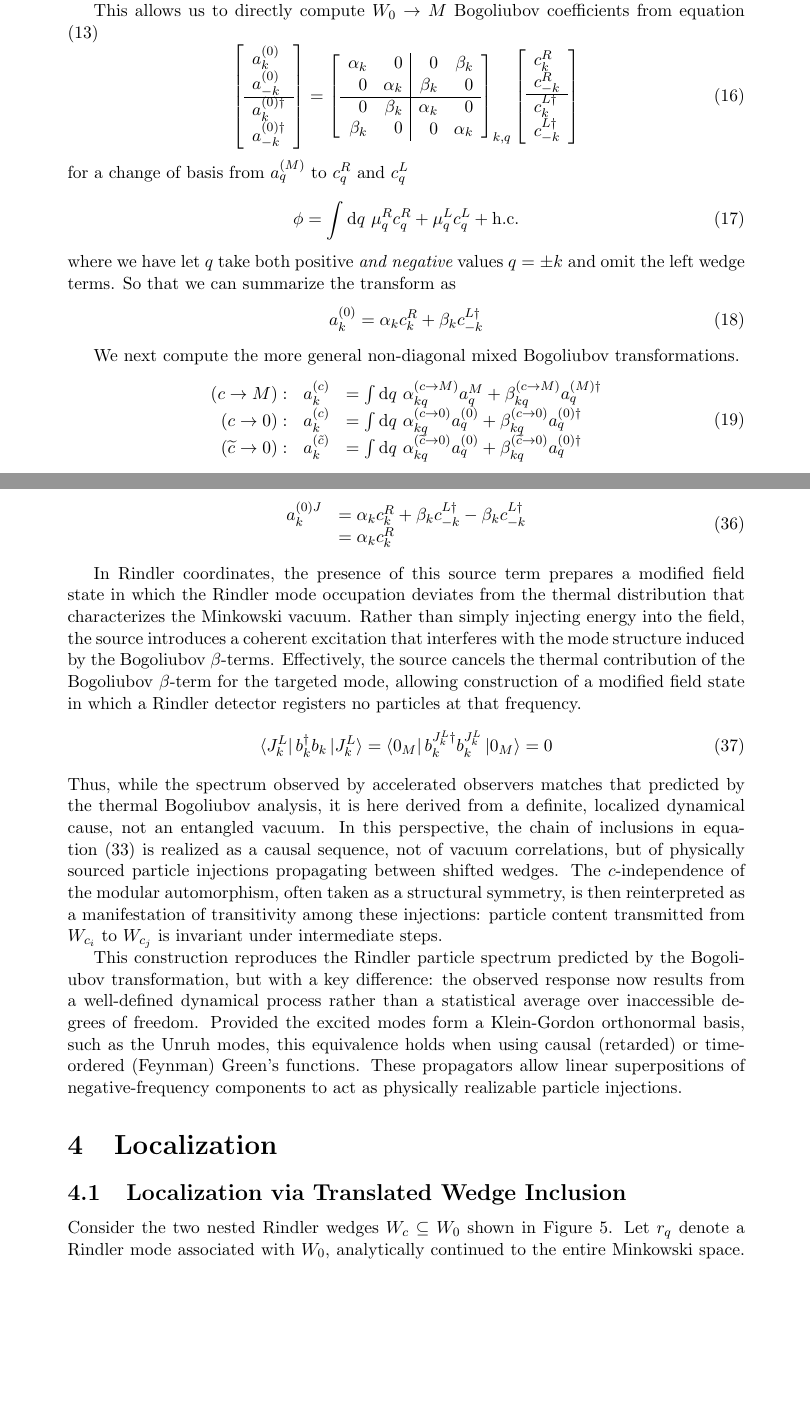
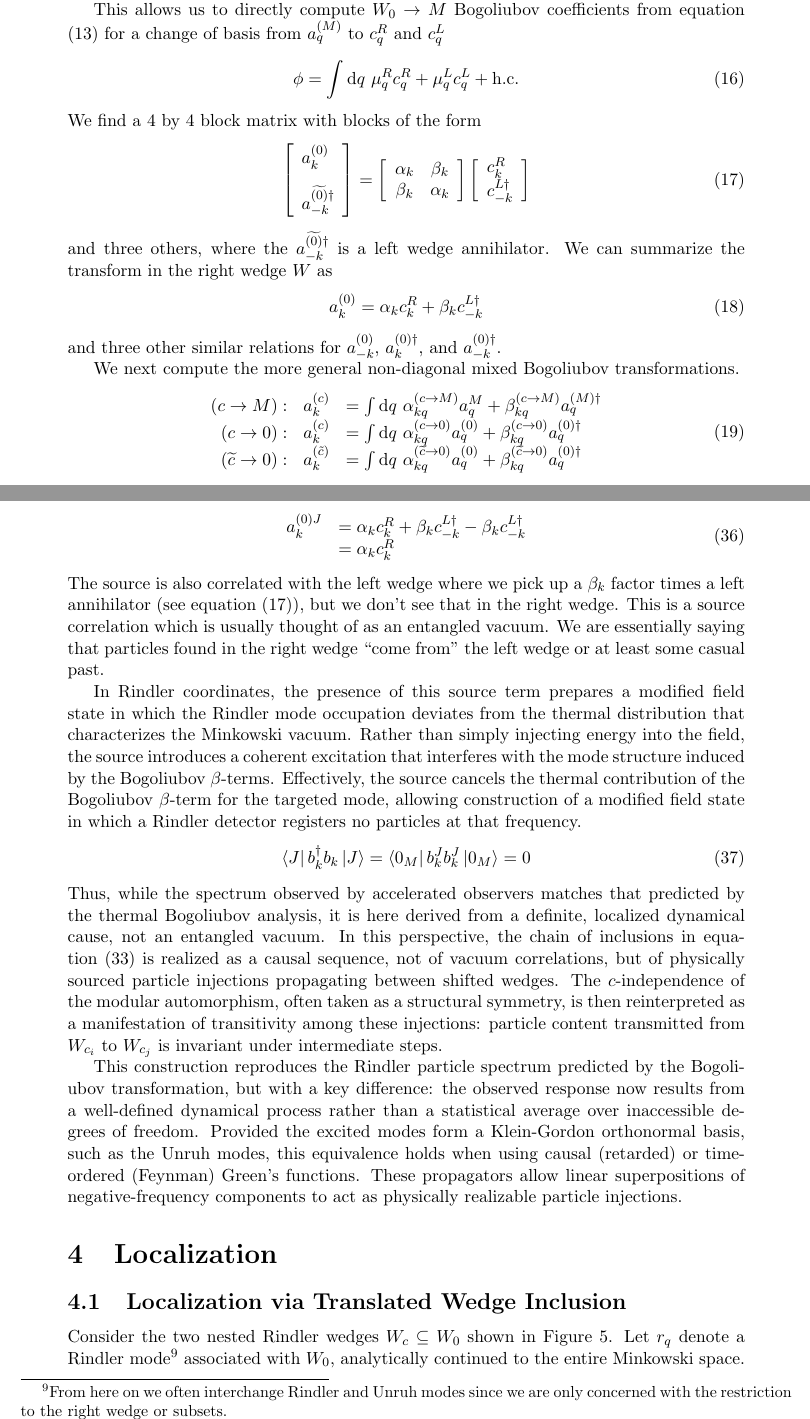
Before and after one commit to kjplaye/thrust_paper, a LaTeX document (thrust.tex): two parts of pages 5 and 9 of 15, joined at a grey line, cut so that both start at the same text, the shorter picture padded with empty space. Compiled offline with pdfLaTeX.

Commit message:
New language about left wedge correlation of sources

```diff
--- a/thrust.tex
+++ b/thrust.tex
@@ -158,42 +158,34 @@ and a reflected (left) wedge $\widetilde{W}_c$ with apex $(0,c)$
 \end{equation}
 Let the superscripts $(0)$, $(c)$, $(\widetilde{c})$, and $(M)$ represent the $W_0$, $W_c$, $\widetilde{W}_c$, and Minkowski frames of reference respectively.  Let $(A \rightarrow B)$ represent an open set inclusion\footnote{In the algebraic formulation of QFT, spacetime regions correspond to operator algebras. Here, we adopt a complementary (though formally contravariant) perspective, whereby shifts in the wedge induce Bogoliubov transformations between operator algebras.} $A \subseteq B$.
 
-This allows us to directly compute $W_0 \rightarrow M$ Bogoliubov coefficients from equation (\ref{unruh_mode_def})
+This allows us to directly compute $W_0 \rightarrow M$ Bogoliubov coefficients from equation (\ref{unruh_mode_def}) for a change of basis from $a^{(M)}_q$ to $c^R_q$ and $c^L_q$
+\begin{equation}
+  \phi = \int \dv{q} \mu_q^R c_q^R + \mu_q^L c_q^L + \text{h.c.}
+  \label{c_ladder}
+\end{equation}
+We find a 4 by 4 block matrix with blocks of the form
 \begin{equation}
   \left[ \begin{array}{l}
-    a^{(0)}_k \\
-    a^{(0)}_{-k} \\
-    \hline
-    a^{(0)\dagger}_k \\
-    a^{(0)\dagger}_{-k} \\
+      a^{(0)}_k \vspace{10 pt}\\
+    a^{\widetilde{(0)}\dagger}_{-k} \\
  \end{array} \right] =
   \left[
-\begin{array}{rr|rr}
-    \alpha_k &       0   &  0       & \beta_k \\
-    0        & \alpha_k & \beta_k & 0 \\
-    \hline
-    0        & \beta_k   & \alpha_k & 0 \\
-    \beta_k &    0      &   0      & \alpha_k \\
-\end{array} \right]_{k,q}
+\begin{array}{cc}
+    \alpha_k &      \beta_k \\
+    \beta_k        & \alpha_k \\
+\end{array} \right]
 \left[ \begin{array}{l}
     c^R_k \\
-    c^R_{-k} \\
-    \hline
-    c^{L\dagger}_k \\
     c^{L\dagger}_{-k} \\
   \end{array} \right]
 \label{diag}
 \end{equation}
-for a change of basis from $a^{(M)}_q$ to $c^R_q$ and $c^L_q$
-\begin{equation}
-  \phi = \int \dv{q} \mu_q^R c_q^R + \mu_q^L c_q^L + \text{h.c.}
-  \label{c_ladder}
-\end{equation}
-where we have let $q$ take both positive {\it and negative} values $q=\pm k$ and omit the left wedge terms. So that we can summarize the transform as
+and three others, where the $a^{\widetilde{(0)}\dagger}_{-k}$ is a left wedge annihilator. We can summarize the transform in the right wedge $W$ as
 \begin{equation}
   a_k^{(0)} = \alpha_k c_k^R + \beta_k c_{-k}^{L\dagger}
 \label{a_in_c}
 \end{equation}
+and three other similar relations for $a_{-k}^{(0)}$, $a_{k}^{(0)\dagger}$, and $a_{-k}^{(0)\dagger}$.
 
 We next compute the more general non-diagonal mixed Bogoliubov transformations.
 \begin{equation}
@@ -369,10 +361,11 @@ In the generating functional formalism, setting $J = -\beta_k u_k^{L*}$ the func
   &= \alpha_k c_k^R
 \end{array}
 \end{equation}
+The source is also correlated with the left wedge where we pick up a $\beta_k$ factor times a left annihilator (see equation (\ref{diag})), but we don't see that in the right wedge.  This is a source correlation which is usually thought of as an entangled vacuum.  We are essentially saying that particles found in the right wedge ``come from'' the left wedge or at least some casual past.
 
 In Rindler coordinates, the presence of this source term prepares a modified field state in which the Rindler mode occupation deviates from the thermal distribution that characterizes the Minkowski vacuum. Rather than simply injecting energy into the field, the source introduces a coherent excitation that interferes with the mode structure induced by the Bogoliubov $\beta$-terms. Effectively, the source cancels the thermal contribution of the Bogoliubov $\beta$-term for the targeted mode, allowing construction of a modified field state in which a Rindler detector registers no particles at that frequency.
 \begin{equation}
-  \bra{J_k^L}  b_k^{\dagger} b_k \ket{J_k^L} = \bra{0_M}  b_k^{J_k^L \dagger} b^{J_k^L}_k \ket{0_M} = 0
+  \bra{J}  b_k^{\dagger} b_k \ket{J} = \bra{0_M}  b_k^{J} b^{J}_k \ket{0_M} = 0
 \end{equation}
 Thus, while the spectrum observed by accelerated observers matches that predicted by the thermal Bogoliubov analysis, it is here derived from a definite, localized dynamical cause, not an entangled vacuum. In this perspective, the chain of inclusions in equation (\ref{chain}) is realized as a causal sequence, not of vacuum correlations, but of physically sourced particle injections propagating between shifted wedges. The $c$-independence of the modular automorphism, often taken as a structural symmetry, is then reinterpreted as a manifestation of transitivity among these injections: particle content transmitted from $W_{c_i}$ to $W_{c_j}$ is invariant under intermediate steps.
 
@@ -382,7 +375,7 @@ This construction reproduces the Rindler particle spectrum predicted by the Bogo
 \section{Localization}
 \subsection{Localization via Translated Wedge Inclusion}
 
-Consider the two nested Rindler wedges $W_c \subseteq W_0$ shown in Figure \ref{restrict}. Let $r_q$ denote a Rindler mode associated with $W_0$, analytically continued to the entire Minkowski space. The gray-scale region indicates the full support of $r_q$, while the rainbow-colored segment shows its restriction to the sub-wedge $W_c$.
+Consider the two nested Rindler wedges $W_c \subseteq W_0$ shown in Figure \ref{restrict}. Let $r_q$ denote a Rindler mode\footnote{From here on we often interchange Rindler and Unruh modes since we are only concerned with the restriction to the right wedge or subsets.} associated with $W_0$, analytically continued to the entire Minkowski space. The gray-scale region indicates the full support of $r_q$, while the rainbow-colored segment shows its restriction to the sub-wedge $W_c$.
 
 \begin{figure}[h]
   \centering
```
Also changed, not shown: thrust.pdf, thrust.tex (8 more changed lines).
